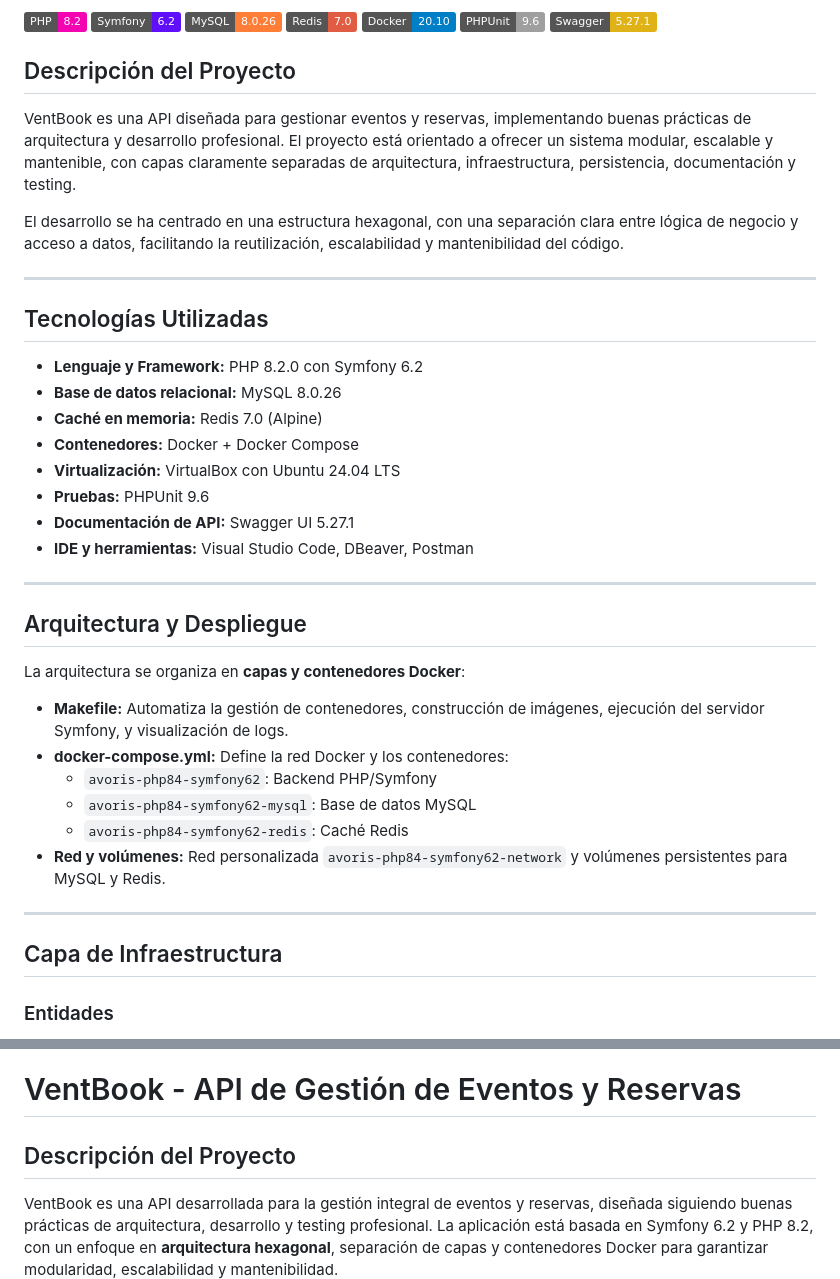
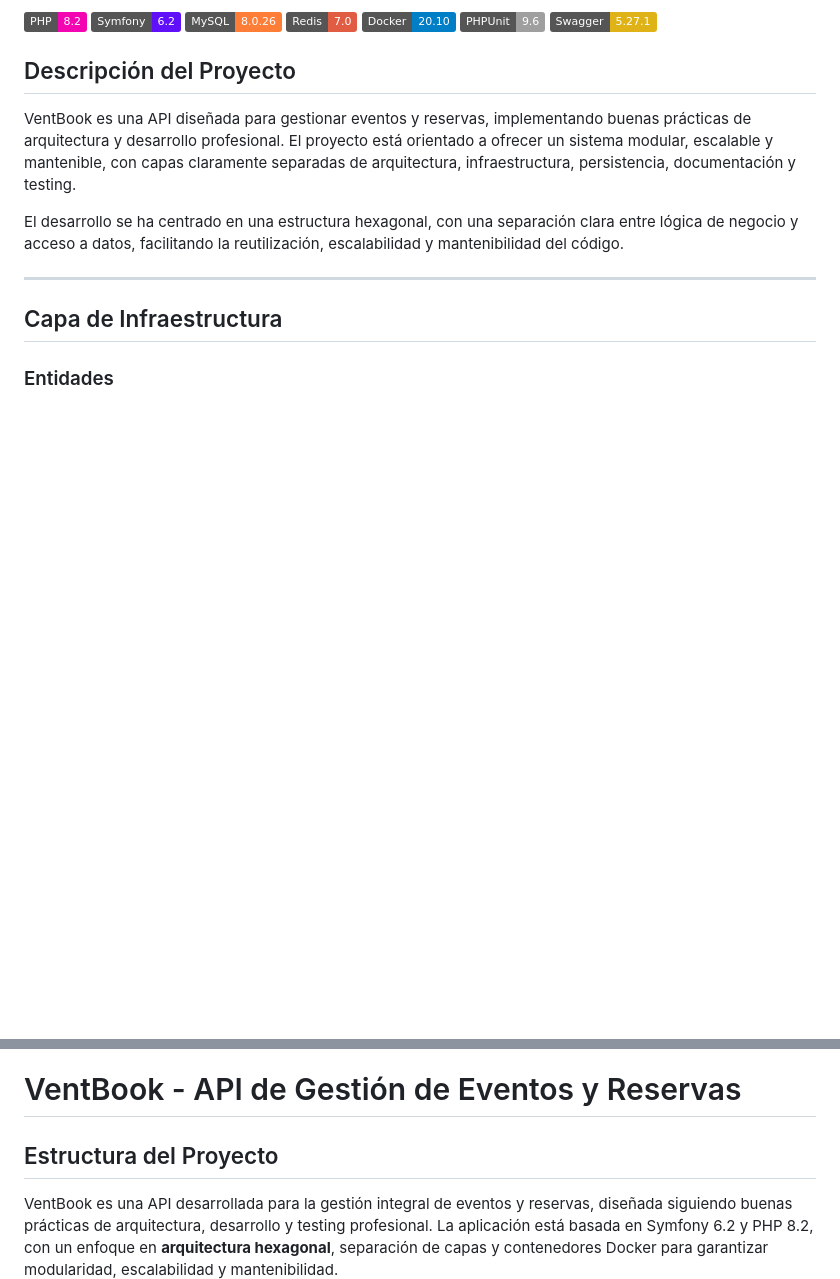
Before and after one commit to ZgzInfinity/VentBook, a Markdown page: README.md, 2 parts joined by grey strips. GitHub-like rendering; badges without logos; blank space fills up the shorter version.

```diff
--- a/README.md
+++ b/README.md
@@ -22,32 +22,6 @@
 VentBook es una API diseñada para gestionar eventos y reservas, implementando buenas prácticas de arquitectura y desarrollo profesional. El proyecto está orientado a ofrecer un sistema modular, escalable y mantenible, con capas claramente separadas de arquitectura, infraestructura, persistencia, documentación y testing.
 
 El desarrollo se ha centrado en una estructura hexagonal, con una separación clara entre lógica de negocio y acceso a datos, facilitando la reutilización, escalabilidad y mantenibilidad del código.
-
----
-
-## Tecnologías Utilizadas
-
-- **Lenguaje y Framework:** PHP 8.2.0 con Symfony 6.2
-- **Base de datos relacional:** MySQL 8.0.26
-- **Caché en memoria:** Redis 7.0 (Alpine)
-- **Contenedores:** Docker + Docker Compose
-- **Virtualización:** VirtualBox con Ubuntu 24.04 LTS
-- **Pruebas:** PHPUnit 9.6
-- **Documentación de API:** Swagger UI 5.27.1
-- **IDE y herramientas:** Visual Studio Code, DBeaver, Postman
-
----
-
-## Arquitectura y Despliegue
-
-La arquitectura se organiza en **capas y contenedores Docker**:
-
-- **Makefile:** Automatiza la gestión de contenedores, construcción de imágenes, ejecución del servidor Symfony, y visualización de logs.
-- **docker-compose.yml:** Define la red Docker y los contenedores:
-  - `avoris-php84-symfony62`: Backend PHP/Symfony
-  - `avoris-php84-symfony62-mysql`: Base de datos MySQL
-  - `avoris-php84-symfony62-redis`: Caché Redis
-- **Red y volúmenes:** Red personalizada `avoris-php84-symfony62-network` y volúmenes persistentes para MySQL y Redis.
 
 ---
 
@@ -81,7 +55,7 @@ Reserva:
 
 # VentBook - API de Gestión de Eventos y Reservas
 
-## Descripción del Proyecto
+## Estructura del Proyecto
 VentBook es una API desarrollada para la gestión integral de eventos y reservas, diseñada siguiendo buenas prácticas de arquitectura, desarrollo y testing profesional. La aplicación está basada en Symfony 6.2 y PHP 8.2, con un enfoque en **arquitectura hexagonal**, separación de capas y contenedores Docker para garantizar modularidad, escalabilidad y mantenibilidad.
 
 El proyecto incluye:
```
